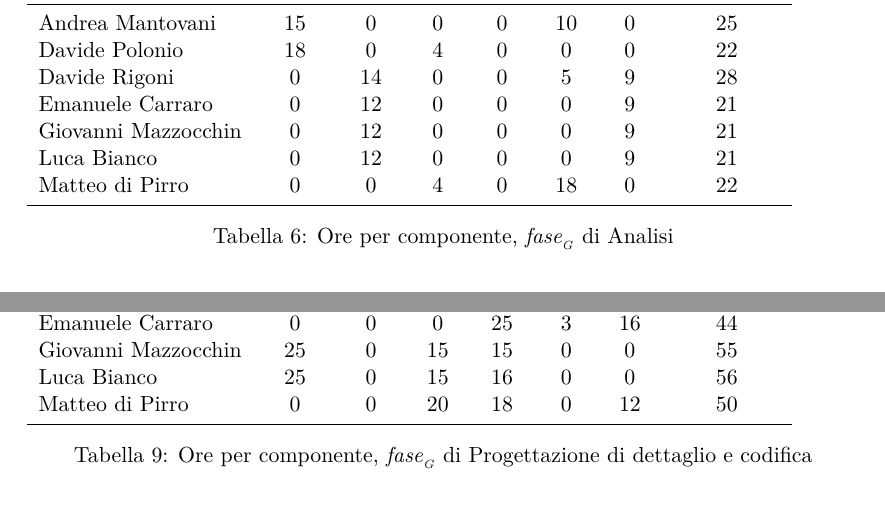
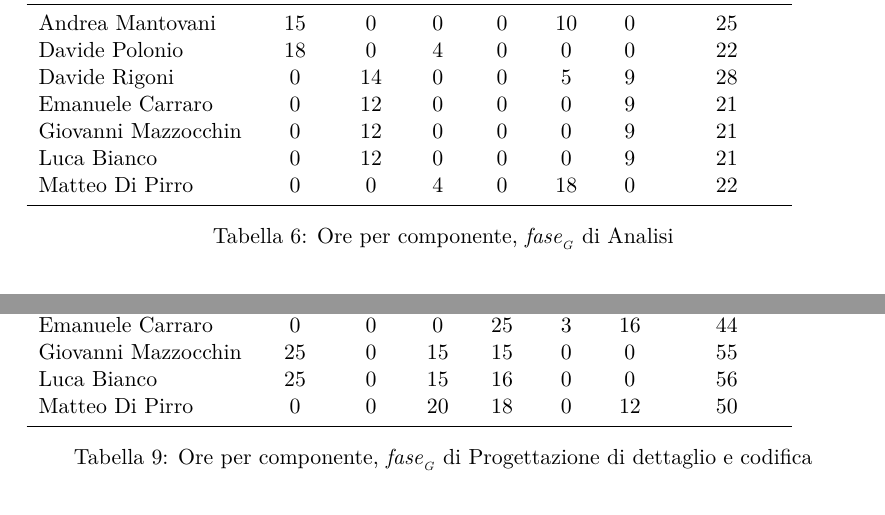
Before and after one commit to BugBusterSWE/documentation, a LaTeX document (RR/PianoDiProgetto/main.tex, which reads RR/PianoDiProgetto/res/sections/suddivisioneDelLavoroEProspettoOrario.tex): two parts of pages 23 and 26 of 42, joined at a grey line, cut so that both start at the same text. Compiled offline with pdfLaTeX.

Commit message:
Corrected some typos

```diff
--- a/RR/PianoDiProgetto/res/sections/suddivisioneDelLavoroEProspettoOrario.tex
+++ b/RR/PianoDiProgetto/res/sections/suddivisioneDelLavoroEProspettoOrario.tex
@@ -34,7 +34,7 @@ Nel periodo di Analisi dei requisiti ciascun componente dovrà rivestire i segue
 	   Emanuele Carraro & 0 & 12 & 0 & 0 & 0 & 9 & 21 \\
 	Giovanni Mazzocchin & 0 & 12 & 0 & 0 & 0 & 9 & 21 \\
 	        Luca Bianco & 0 & 12 & 0 & 0 & 0 & 9 & 21 \\
-	    Matteo di Pirro & 0 & 0 & 4 & 0 & 18 & 0 & 22 \\
+	    Matteo Di Pirro & 0 & 0 & 4 & 0 & 18 & 0 & 22 \\
     %totale ore: 160
 
     \bottomrule
@@ -156,7 +156,7 @@ Nella \glossaryItem{fase} di Progettazione di Dettaglio e Codifica ciascun compo
 	   Emanuele Carraro & 0 & 0 & 0 & 25 & 3 & 16 & 44 \\
 	Giovanni Mazzocchin & 25 & 0 & 15 & 15 & 0 & 0 & 55 \\
 	        Luca Bianco & 25 & 0 & 15 & 16 & 0 & 0 & 56 \\
-	    Matteo di Pirro & 0 & 0 & 20 & 18 & 0 & 12 & 50 \\
+	    Matteo Di Pirro & 0 & 0 & 20 & 18 & 0 & 12 & 50 \\
            %totale ore: 371
 
 
```
Also changed, not shown: RR/PianoDiProgetto/res/sections/suddivisioneDelLavoroEProspettoOrario.tex (2 more changed lines).
